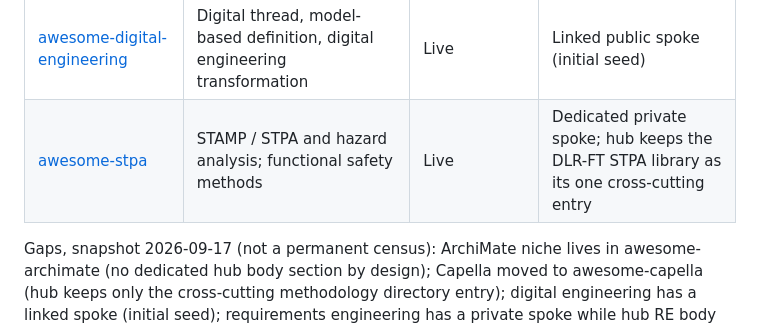
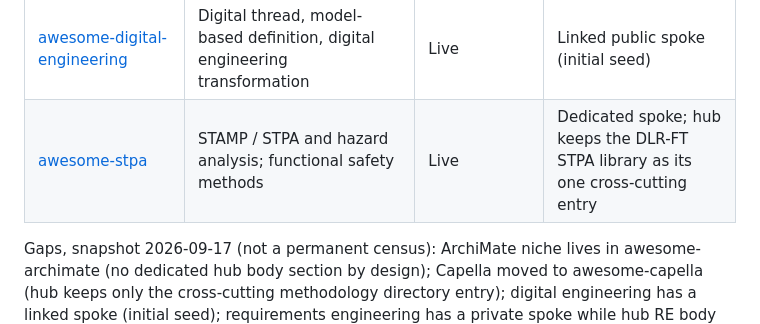
Before and after one commit to jgsystemsconsulting/awesome-mbse, a Markdown page: README.md, the part around the change. GitHub-like rendering.

Commit message:
docs: awesome-stpa visibility public (family Checklist A)

```diff
--- a/README.md
+++ b/README.md
@@ -45,7 +45,7 @@ and awesome-requirements-engineering (private, org-visible).
 | [awesome-capella](https://github.com/jgsystemsconsulting/awesome-capella)                         | Capella tool and the Arcadia method                                                   | Live           | Linked public spoke                                         |
 | awesome-requirements-engineering                                                                  | Requirements as a discipline: EARS, KAOS, ReqIF, tooling, papers                      | Live           | Private spoke (org-visible); hub still GAP for RE body copy |
 | [awesome-digital-engineering](https://github.com/jgsystemsconsulting/awesome-digital-engineering) | Digital thread, model-based definition, digital engineering transformation            | Live           | Linked public spoke (initial seed)                          |
-| [awesome-stpa](https://github.com/jgsystemsconsulting/awesome-stpa)                               | STAMP / STPA and hazard analysis; functional safety methods                           | Live           | Dedicated private spoke; hub keeps the DLR-FT STPA library as its one cross-cutting entry |
+| [awesome-stpa](https://github.com/jgsystemsconsulting/awesome-stpa)                               | STAMP / STPA and hazard analysis; functional safety methods                           | Live           | Dedicated spoke; hub keeps the DLR-FT STPA library as its one cross-cutting entry |
 
 Gaps, snapshot 2026-09-17 (not a permanent census): ArchiMate niche lives in
 awesome-archimate (no dedicated hub body section by design); Capella moved to
```
Also changed, not shown: FAMILY.md (+1 -1 lines).
